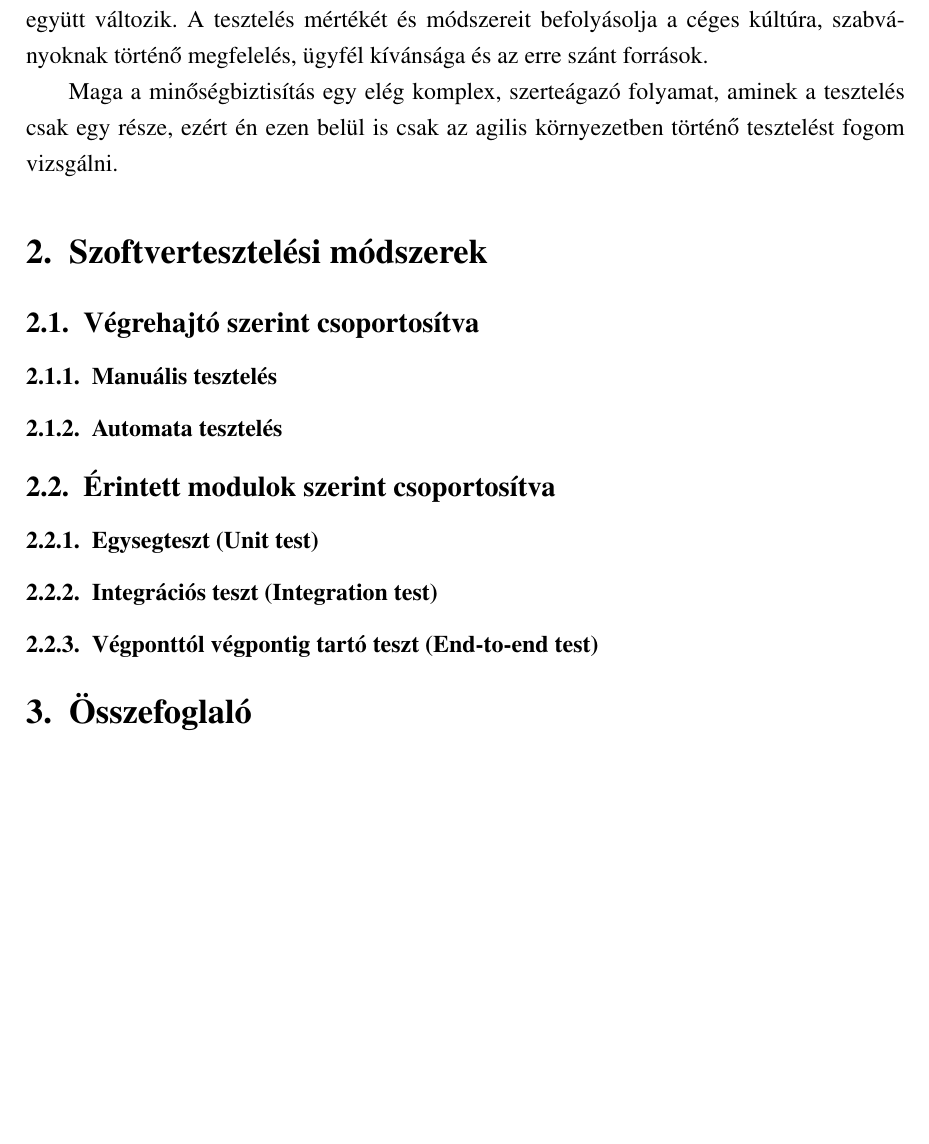
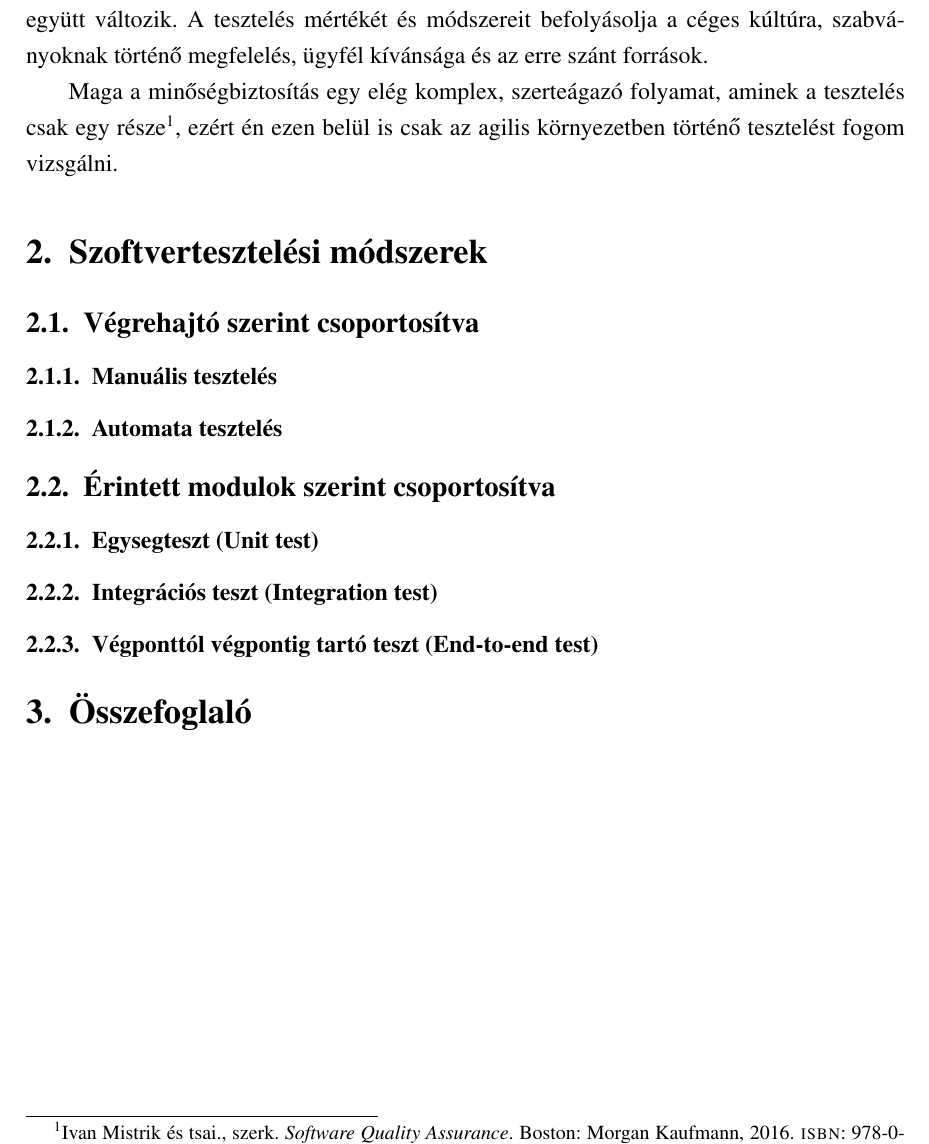
Before and after one commit to dbejo/szakdolgozat-bsc, a LaTeX document (index.tex, which reads content/fejezetek/bevezetes.tex, forrasok.bib): part of page 2 of 2, cut so that both start at the same text, the shorter picture padded with empty space. Compiled offline with pdfLaTeX.

Commit message:
Források hozzáadása

```diff
--- a/content/fejezetek/bevezetes.tex
+++ b/content/fejezetek/bevezetes.tex
@@ -5,4 +5,4 @@ Szerintem ennek egyik fő oka a szoftvertesztelés költségessége. A szakdolgo
 A szoftvert tesztelők által elvégzett feladatok a projekttel kapcsolatos elvárásokkal együtt változik.
 A tesztelés mértékét és módszereit befolyásolja a céges kúltúra, szabványoknak történő megfelelés, ügyfél kívánsága és az erre szánt források.
 
-Maga a minőségbiztisítás egy elég komplex, szerteágazó folyamat, aminek a tesztelés csak egy része, ezért én ezen belül is csak az agilis környezetben történő tesztelést fogom vizsgálni.
+Maga a minőségbiztosítás egy elég komplex, szerteágazó folyamat, aminek a tesztelés csak egy része\footcite{softwarequalityassurance2016}, ezért én ezen belül is csak az agilis környezetben történő tesztelést fogom vizsgálni.
--- /dev/null
+++ b/forrasok.bib
@@ -0,0 +5,4 @@
+    address = {Boston},
+    year = {2016},
+    isbn = {978-0-12-802301-3}
+}
--- a/index.tex
+++ b/index.tex
@@ -1,6 +1,9 @@
 \documentclass[a4paper,12pt]{article}
 
 \usepackage{style}
+
+\usepackage[style=verbose]{biblatex}
+\addbibresource{forrasok.bib}
 
 \input{content/adatok}
 
```
Also changed, not shown: forrasok.bib (4 more changed lines), 1 other file.
